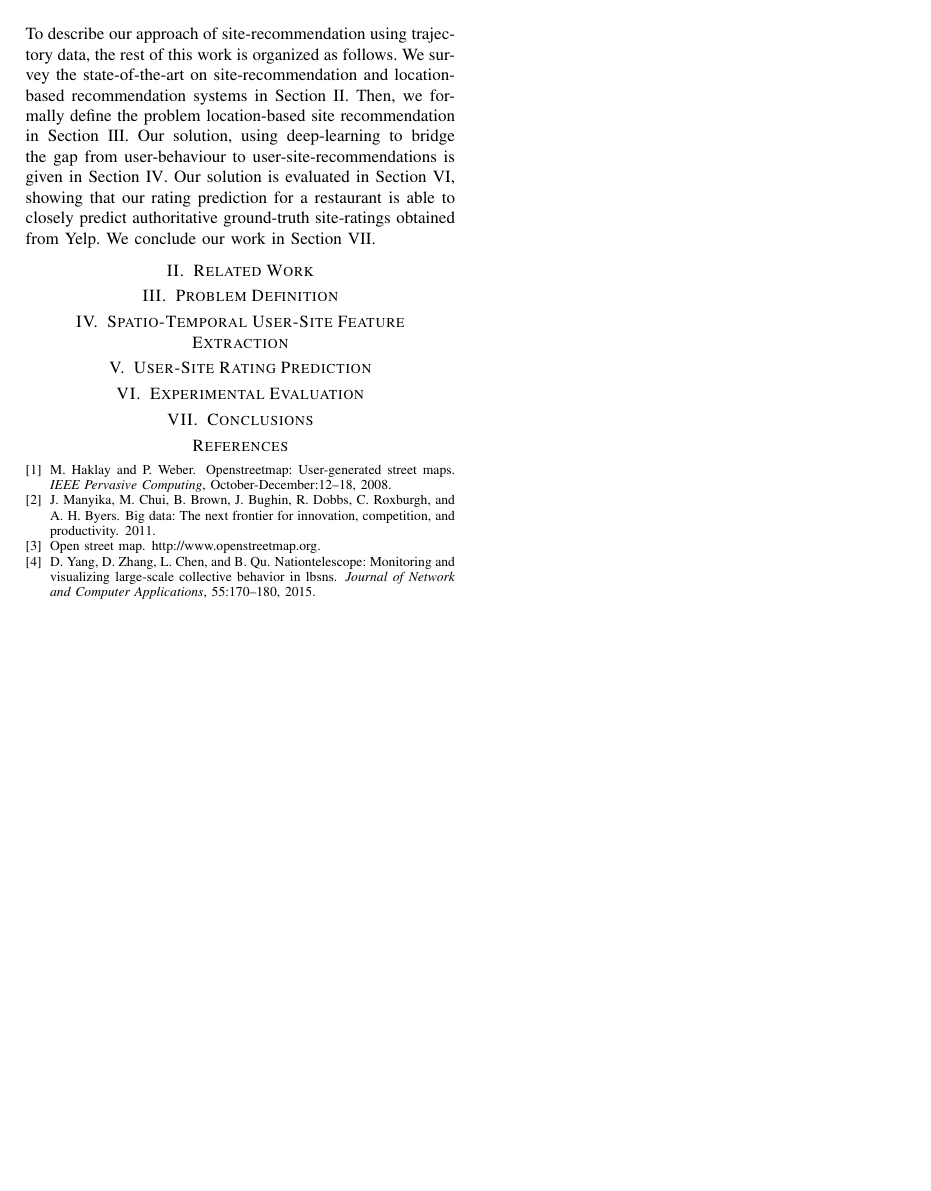
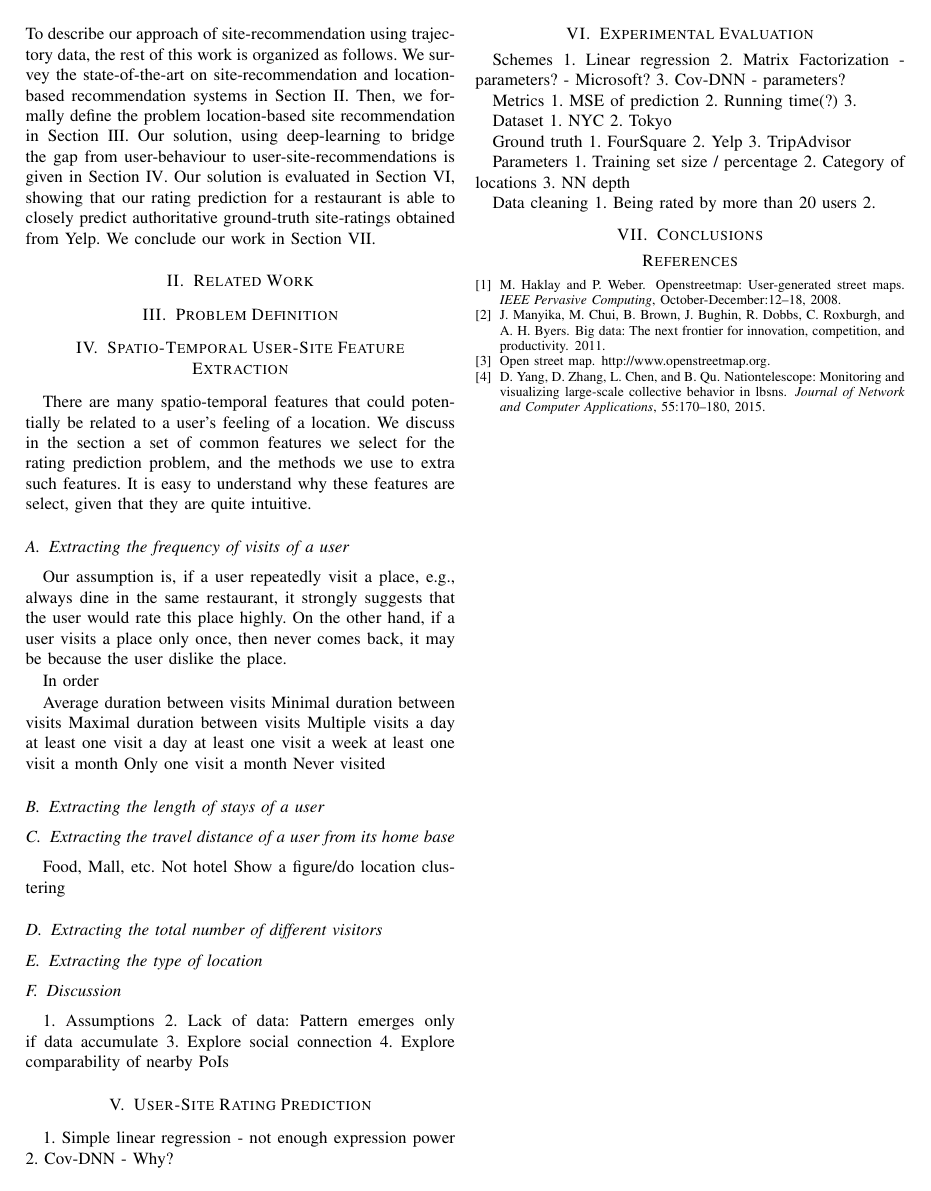
Before and after one commit to azufle/Spatio-Temporal-Recommendation-Sytems, a LaTeX paper (main.tex, which reads experiments.tex, featureExtraction.tex, prediction.tex): page 2 of 2. Compiled offline with pdfLaTeX; a missing font is replaced by an installed copy or a similar font; a LaTeX package or settings file that is missing is left out.

Commit message:
section outlines

```diff
--- a/experiments.tex
+++ b/experiments.tex
@@ -1 +1,29 @@
 \section{Experimental Evaluation}\label{sec:exp}
+
+Schemes
+1. Linear regression
+2. Matrix Factorization - parameters? - Microsoft?
+3. Cov-DNN - parameters?
+
+Metrics
+1. MSE of prediction
+2. Running time(?)
+3.
+
+Dataset
+1. NYC
+2. Tokyo
+
+Ground truth
+1. FourSquare
+2. Yelp
+3. TripAdvisor
+
+Parameters
+1. Training set size / percentage
+2. Category of locations
+3. NN depth
+
+Data cleaning
+1. Being rated by more than 20 users
+2.
--- a/featureExtraction.tex
+++ b/featureExtraction.tex
@@ -1,3 +1,42 @@
 %!TEX root = ./main.tex
 \section{Spatio-Temporal User-Site Feature Extraction}
 \label{sec:method}
+
+There are many spatio-temporal features that could potentially be related to a user's feeling of a location. We discuss in the section a set of common features we select for the rating prediction problem, and the methods we use to extra such features. It is easy to understand why these features are select, given that they are quite intuitive.
+
+\subsection{Extracting the frequency of visits of a user}
+
+Our assumption is, if a user repeatedly visit a place, e.g., always dine in the same restaurant, it strongly suggests that the user would rate this place highly. On the other hand, if a user visits a place only once, then never comes back, it may be because the user dislike the place.
+
+In order
+
+Average duration between visits
+Minimal duration between visits
+Maximal duration between visits
+Multiple visits a day
+at least one visit a day
+at least one visit a week
+at least one visit a month
+Only one visit a month
+Never visited
+
+\subsection{Extracting the length of stays of a user}
+
+
+\subsection{Extracting the travel distance of a user from its home base}
+
+Food, Mall, etc. Not hotel
+Show a figure/do location clustering
+
+
+\subsection{Extracting the total number of different visitors}
+
+
+\subsection{Extracting the type of location}
+
+
+\subsection{Discussion}
+1. Assumptions
+2. Lack of data: Pattern emerges only if data accumulate
+3. Explore social connection
+4. Explore comparability of nearby PoIs
--- a/prediction.tex
+++ b/prediction.tex
@@ -1,3 +1,6 @@
 %!TEX root = ./main.tex
 \section{User-Site Rating Prediction}
 \label{sec:prediction}
+
+1. Simple linear regression - not enough expression power
+2. Cov-DNN - Why?
```
Also changed, not shown: main.pdf, 3 other files.
